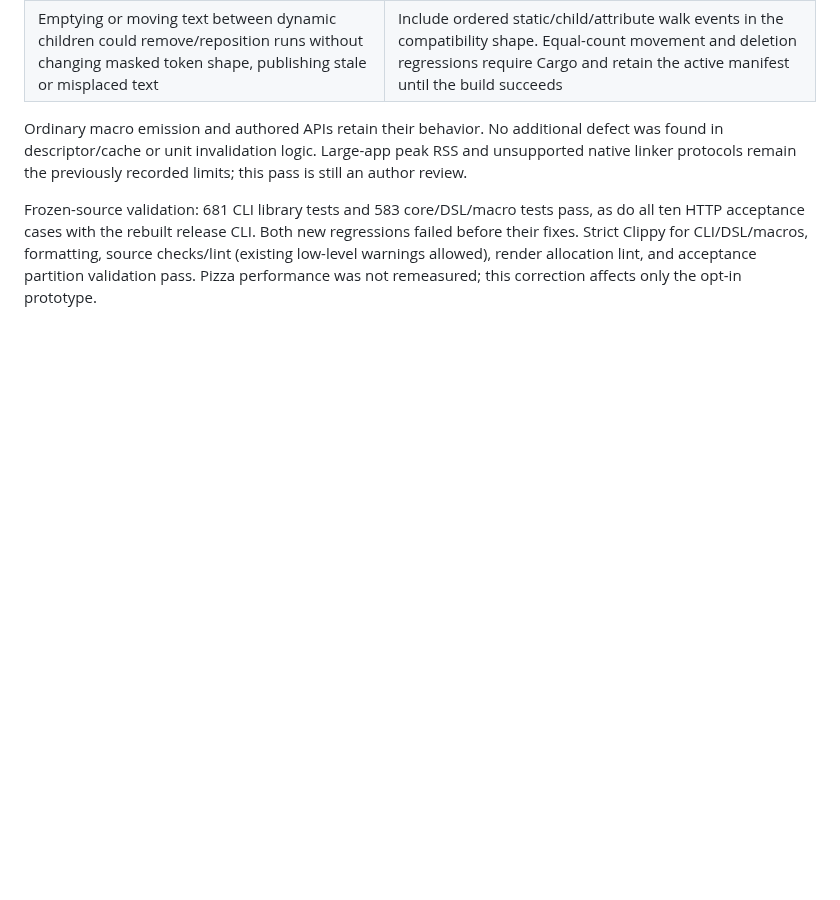
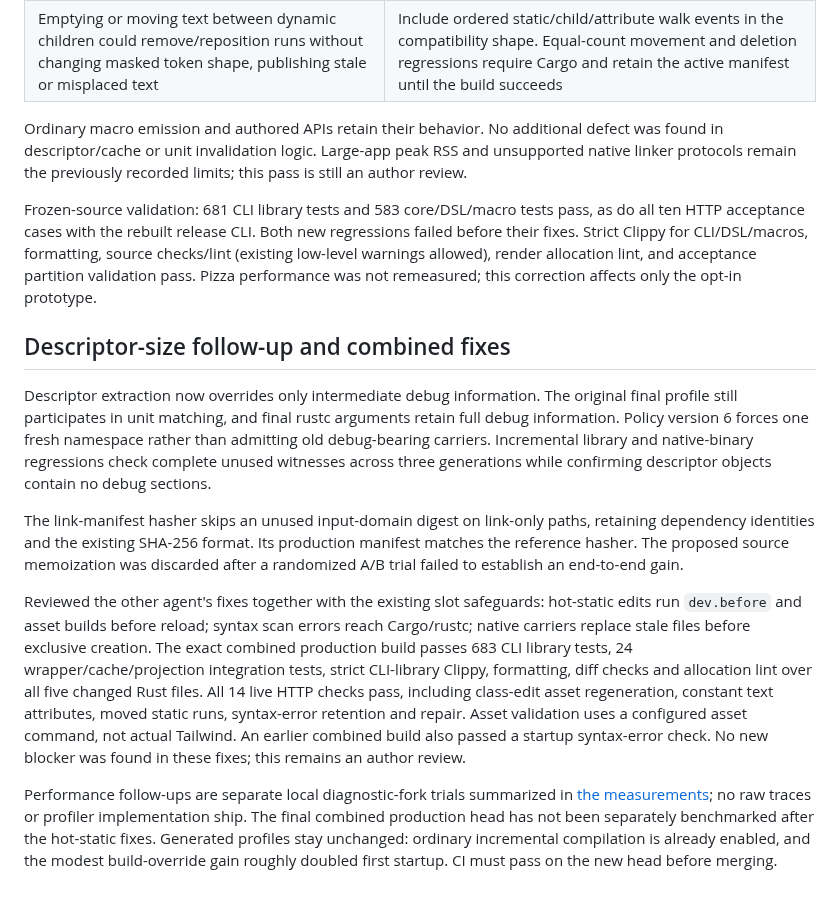
Before and after one commit to Proa-Labs/proa, a Markdown page: docs/compile-time/REVIEW.md, the part around the change. Rendered like a GitHub page; blank space fills up the shorter version.

```diff
--- a/docs/compile-time/REVIEW.md
+++ b/docs/compile-time/REVIEW.md
@@ -177,3 +177,36 @@ new regressions failed before their fixes. Strict Clippy for CLI/DSL/macros,
 formatting, source checks/lint (existing low-level warnings allowed), render
 allocation lint, and acceptance partition validation pass. Pizza performance
 was not remeasured; this correction affects only the opt-in prototype.
+
+## Descriptor-size follow-up and combined fixes
+
+Descriptor extraction now overrides only intermediate debug information. The
+original final profile still participates in unit matching, and final rustc
+arguments retain full debug information. Policy version 6 forces one fresh
+namespace rather than admitting old debug-bearing carriers. Incremental library
+and native-binary regressions check complete unused witnesses across three
+generations while confirming descriptor objects contain no debug sections.
+
+The link-manifest hasher skips an unused input-domain digest on link-only paths,
+retaining dependency identities and the existing SHA-256 format. Its production
+manifest matches the reference hasher. The proposed source memoization was
+discarded after a randomized A/B trial failed to establish an end-to-end gain.
+
+Reviewed the other agent's fixes together with the existing slot safeguards:
+hot-static edits run `dev.before` and asset builds before reload; syntax scan
+errors reach Cargo/rustc; native carriers replace stale files before exclusive
+creation. The exact combined production build passes 683 CLI library tests,
+24 wrapper/cache/projection integration tests, strict CLI-library Clippy,
+formatting, diff checks and allocation lint over all five changed Rust files.
+All 14 live HTTP checks pass, including class-edit asset regeneration, constant
+text attributes, moved static runs, syntax-error retention and repair. Asset
+validation uses a configured asset command, not actual Tailwind. An earlier
+combined build also passed a startup syntax-error check. No new blocker was
+found in these fixes; this remains an author review.
+
+Performance follow-ups are separate local diagnostic-fork trials summarized in
+[the measurements](README.md); no raw traces or profiler implementation ship.
+The final combined production head has not been separately benchmarked after
+the hot-static fixes. Generated profiles stay unchanged: ordinary incremental
+compilation is already enabled, and the modest build-override gain roughly
+doubled first startup. CI must pass on the new head before merging.
```
Also changed, not shown: docs/compile-time/README.md (+40 -7 lines), docs/compile-time/diagrams/pizza-current-waterfall.png, 1 other file.
